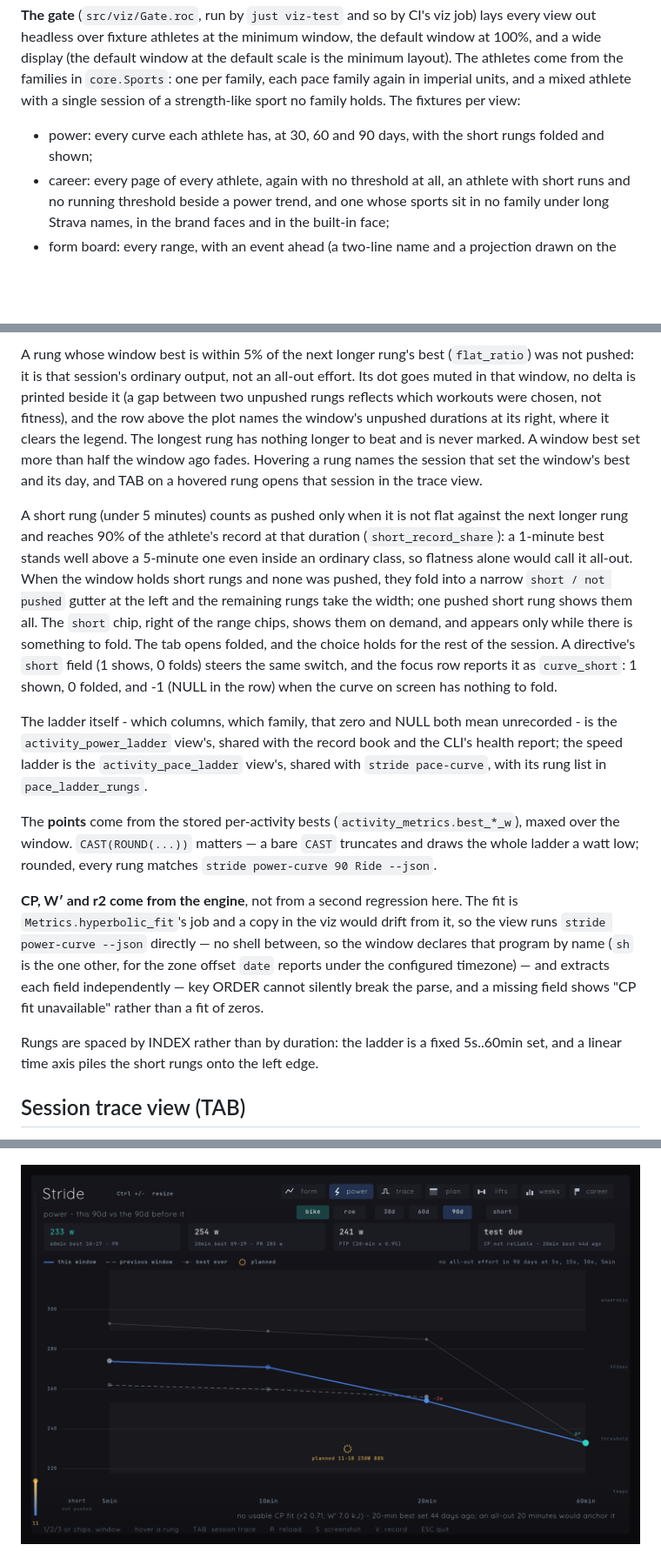
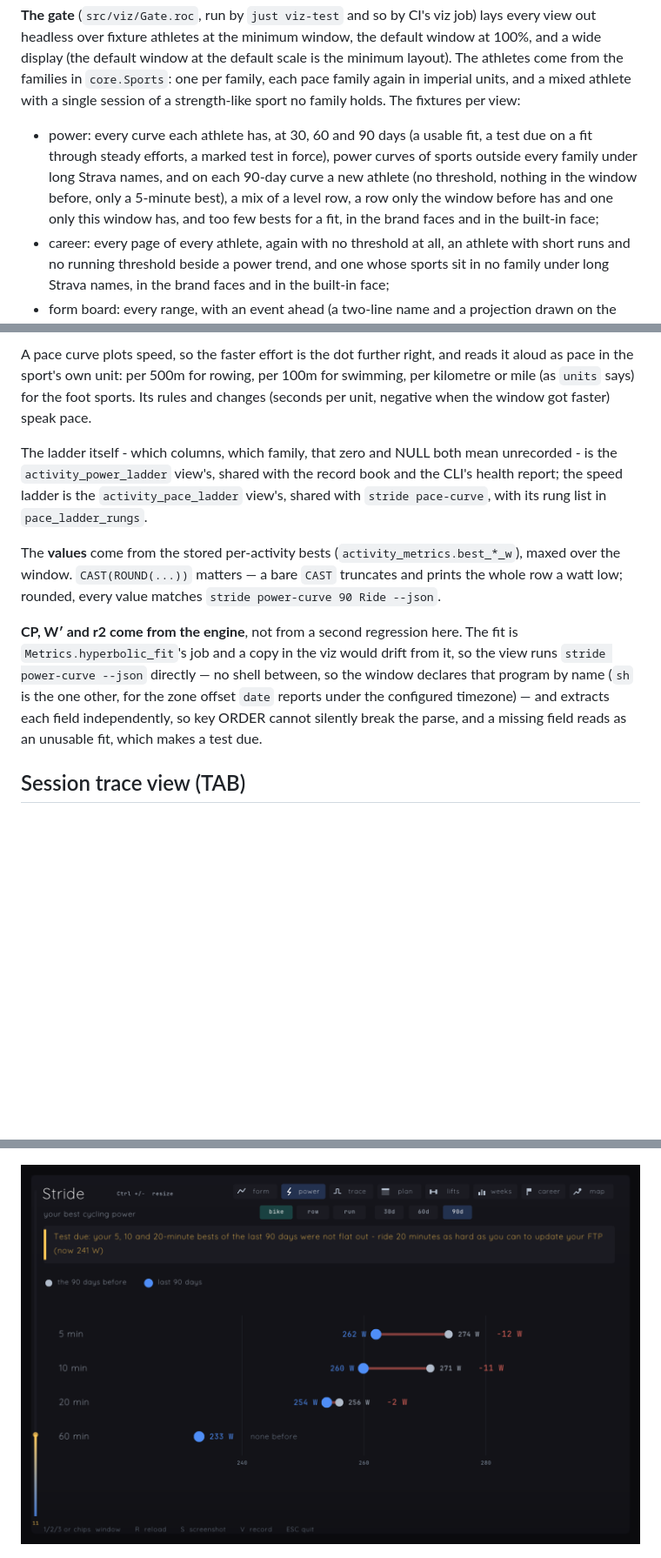
Before and after one commit to eschizoid/stride, a Markdown page: docs/viz.md, 3 parts joined by grey strips. Shown at 87% size. Drawn GitHub-style; pictures changed too: docs/img/power-curve.png; blank space fills up the shorter version.

```diff
--- a/docs/viz.md
+++ b/docs/viz.md
@@ -826,8 +813,13 @@ families in `core.Sports`: one per family, each pace family again in
 imperial units, and a mixed athlete with a single session of a strength-like
 sport no family holds. The fixtures per view:
 
-- power: every curve each athlete has, at 30, 60 and 90 days, with the short
-  rungs folded and shown;
+- power: every curve each athlete has, at 30, 60 and 90 days (a usable fit,
+  a test due on a fit through steady efforts, a marked test in force), power
+  curves of sports outside every family under long Strava names, and on
+  each 90-day curve a new athlete (no threshold, nothing in the window
+  before, only a 5-minute best), a mix of a level row, a row only the window
+  before has and one only this window has, and too few bests for a fit, in
+  the brand faces and in the built-in face;
 - career: every page of every athlete, again with no threshold at all, an
   athlete with short runs and no running threshold beside a power trend,
   and one whose sports sit in no family under long Strava names, in the
@@ -1179,34 +1156,17 @@ the curve on screen as `curve_family`, in the same vocabulary.
-A rung whose window best is within 5% of the next longer rung's best
-(`flat_ratio`) was not pushed: it is that session's ordinary output, not an
-all-out effort. Its dot goes muted in that window, no delta is printed
-beside it (a gap between two unpushed rungs reflects which workouts were
-chosen, not fitness), and the row above the plot names the window's
-unpushed durations at its right, where it clears the legend. The longest rung has nothing longer to beat and is never
-marked. A window best set more than half the window ago fades. Hovering a
-rung names the session that set the window's best and its day, and TAB on a
-hovered rung opens that session in the trace view.
-
-A short rung (under 5 minutes) counts as pushed only when it is not flat
-against the next longer rung and reaches 90% of the athlete's record at that
-duration (`short_record_share`): a 1-minute best stands well above a 5-minute
-one even inside an ordinary class, so flatness alone would call it all-out.
-When the window holds short rungs and none was pushed, they fold into a narrow
-`short / not pushed` gutter at the left and the remaining rungs take the
-width; one pushed short rung shows them all. The `short` chip, right of the
-range chips, shows them on demand, and appears only while there is something
-to fold. The tab opens folded, and the choice holds for the rest of the
-session. A directive's `short` field (1 shows, 0 folds) steers the same
-switch, and the focus row reports it as `curve_short`: 1 shown, 0 folded, and
--1 (NULL in the row) when the curve on screen has nothing to fold.
+A pace curve plots speed, so the faster effort is the dot further right, and
+reads it aloud as pace in the sport's own unit: per 500m for rowing, per 100m
+for swimming, per kilometre or mile (as `units` says) for the foot sports.
+Its rules and changes (seconds per unit, negative when the window got
+faster) speak pace.
 
 The ladder itself - which columns, which family, that zero and NULL both mean unrecorded - is
 the `activity_power_ladder` view's, shared with the record book and the
 CLI's health report; the speed ladder is the `activity_pace_ladder` view's,
 shared with `stride pace-curve`, with its rung list in `pace_ladder_rungs`.
 
-The **points** come from the stored per-activity bests (`activity_metrics.best_*_w`),
+The **values** come from the stored per-activity bests (`activity_metrics.best_*_w`),
 maxed over the window. `CAST(ROUND(...))` matters — a bare `CAST` truncates and
-draws the whole ladder a watt low; rounded, every rung matches
+prints the whole row a watt low; rounded, every value matches
 `stride power-curve 90 Ride --json`.
 
 **CP, W′ and r2 come from the engine**, not from a second regression here. The fit
@@ -1214,11 +1174,8 @@ is `Metrics.hyperbolic_fit`'s job and a copy in the viz would drift from it, so
 view runs `stride power-curve --json` directly — no shell between, so the
 window declares that program by name (`sh` is the one other, for the zone offset
 `date` reports under the configured timezone) — and extracts each field
-independently — key ORDER cannot silently break the parse, and a missing field
-shows "CP fit unavailable" rather than a fit of zeros.
-
-Rungs are spaced by INDEX rather than by duration: the ladder is a fixed 5s..60min
-set, and a linear time axis piles the short rungs onto the left edge.
+independently, so key ORDER cannot silently break the parse, and a missing
+field reads as an unusable fit, which makes a test due.
 
 ## Session trace view (TAB)
 
```
Also changed, not shown: other parts of docs/viz.md (+84 -112 lines), skills/stride/SKILL.md (+5 -5 lines), 11 other files.
